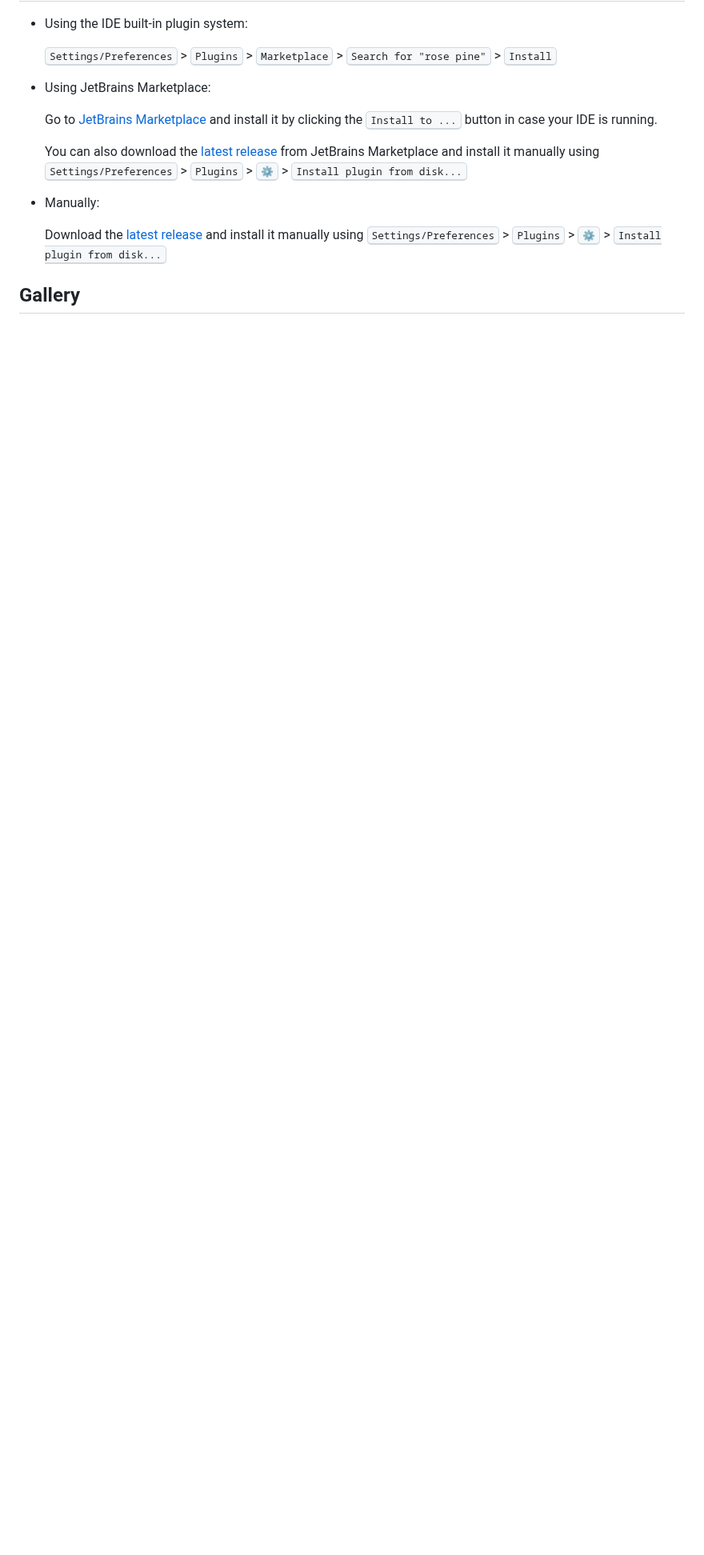
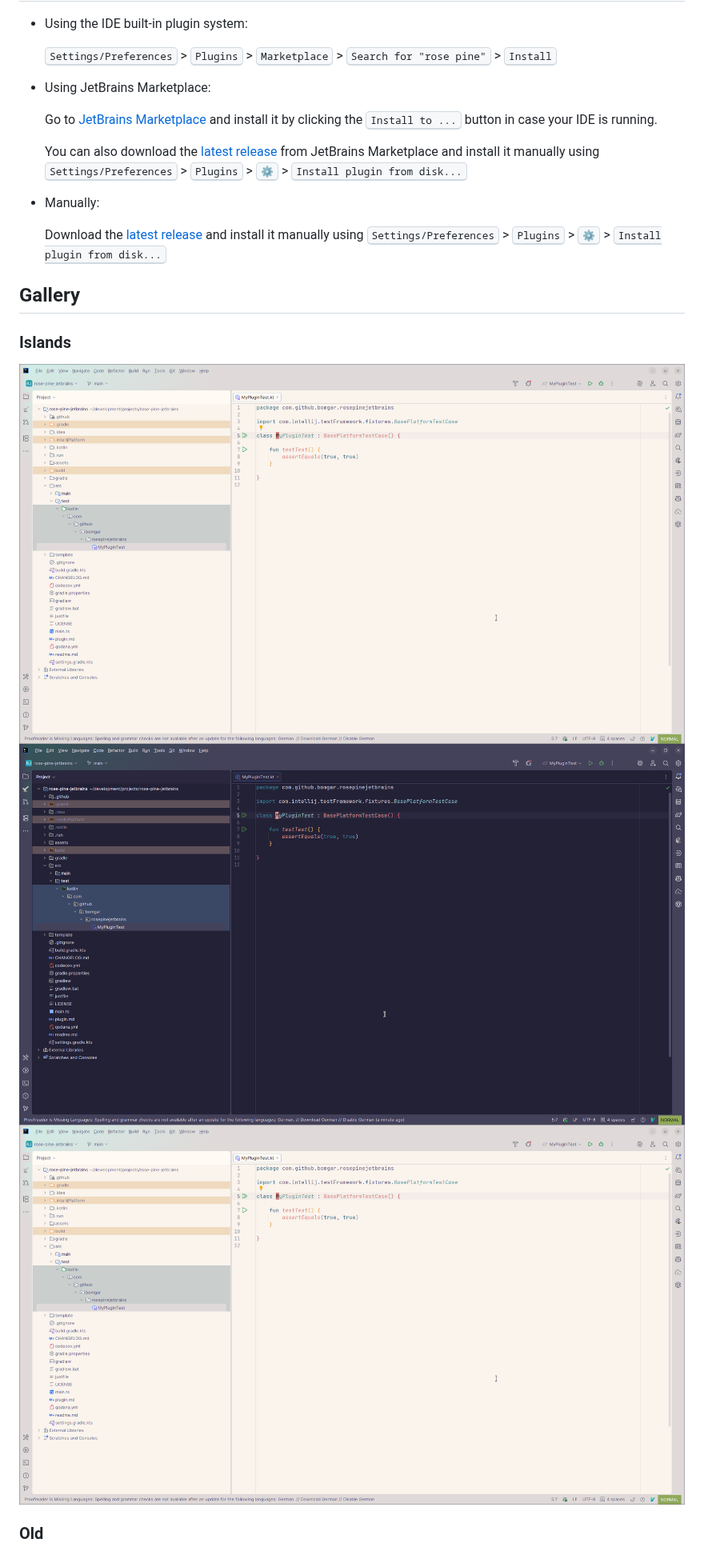
Before and after one commit to bomgar/rose-pine-jetbrains, a Markdown page: readme.md, the part around the change. Shown at 80% size. GitHub-like rendering; pictures changed too: assets/rose-pine-dawn-islands.png (added), assets/rose-pine-moon-islands.png (added); blank space fills up the shorter version.

Commit message:
add islands screenshots

```diff
--- a/readme.md
+++ b/readme.md
@@ -38,6 +38,12 @@
 
 ## Gallery
 
+### Islands
+![Rosé Pine](./assets/rose-pine-dawn-islands.png)
+![Rosé Pine Moon](./assets/rose-pine-moon-islands.png)
+![Rosé Pine Dawn](./assets/rose-pine-dawn-islands.png)
+
+### Old
 ![Rosé Pine](./assets/rose-pine.png)
 ![Rosé Pine Moon](./assets/rose-pine-moon.png)
 ![Rosé Pine Dawn](./assets/rose-pine-dawn.png)
```
Also changed, not shown: assets/rose-pine-islands.png (added).
